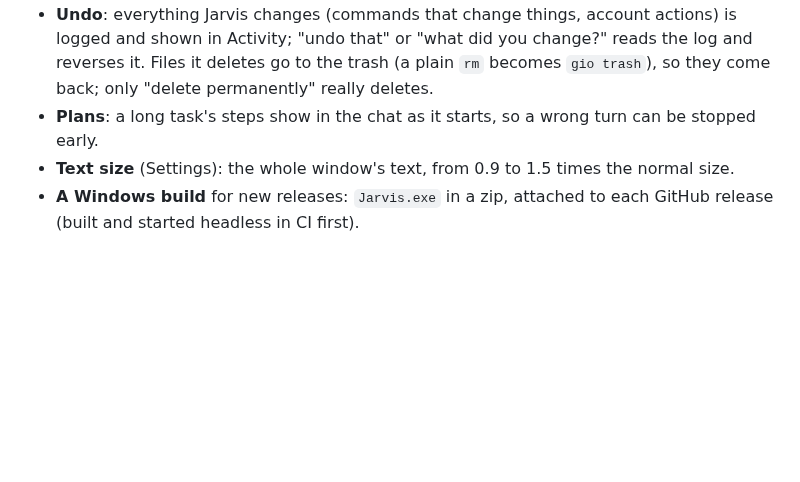
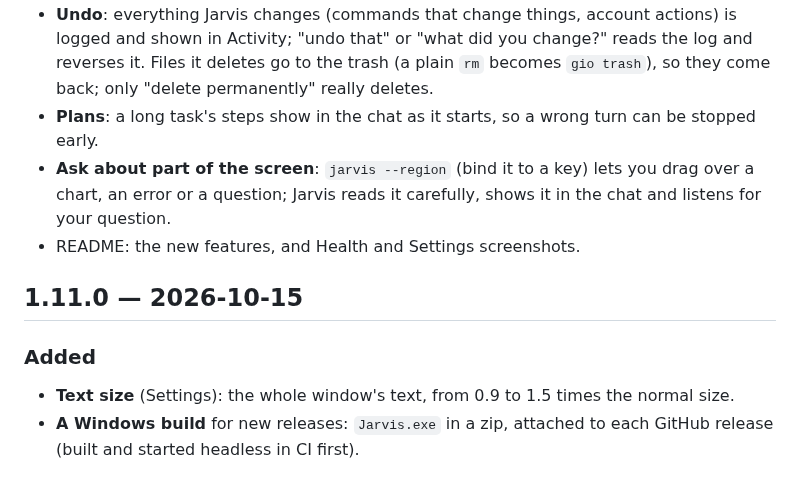
Before and after one commit to Qssaf/jarvis-assistant, a Markdown page: CHANGELOG.md, the part around one of its changes. Drawn GitHub-style; blank space fills up the shorter version.

```diff
--- a/CHANGELOG.md
+++ b/CHANGELOG.md
@@ -11,6 +11,13 @@
   "undo that" or "what did you change?" reads the log and reverses it. Files it deletes go to the trash (a plain `rm`
   becomes `gio trash`), so they come back; only "delete permanently" really deletes.
 - **Plans**: a long task's steps show in the chat as it starts, so a wrong turn can be stopped early.
+- **Ask about part of the screen**: `jarvis --region` (bind it to a key) lets you drag over a chart, an error or a
+  question; Jarvis reads it carefully, shows it in the chat and listens for your question.
+- README: the new features, and Health and Settings screenshots.
+
+## 1.11.0 — 2026-10-15
+
+### Added
 - **Text size** (Settings): the whole window's text, from 0.9 to 1.5 times the normal size.
 - **A Windows build** for new releases: `Jarvis.exe` in a zip, attached to each GitHub release (built and started
   headless in CI first).
```
Also changed, not shown: other parts of CHANGELOG.md (+1 -1 lines), README.md (+13 -1 lines), docs/health.png (added), docs/settings.png (added), 4 other files.
